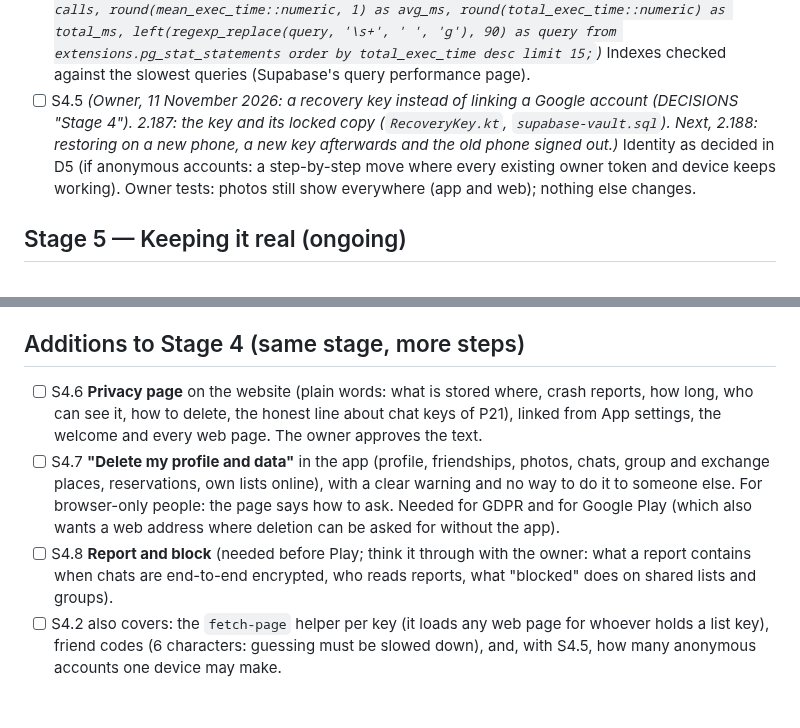
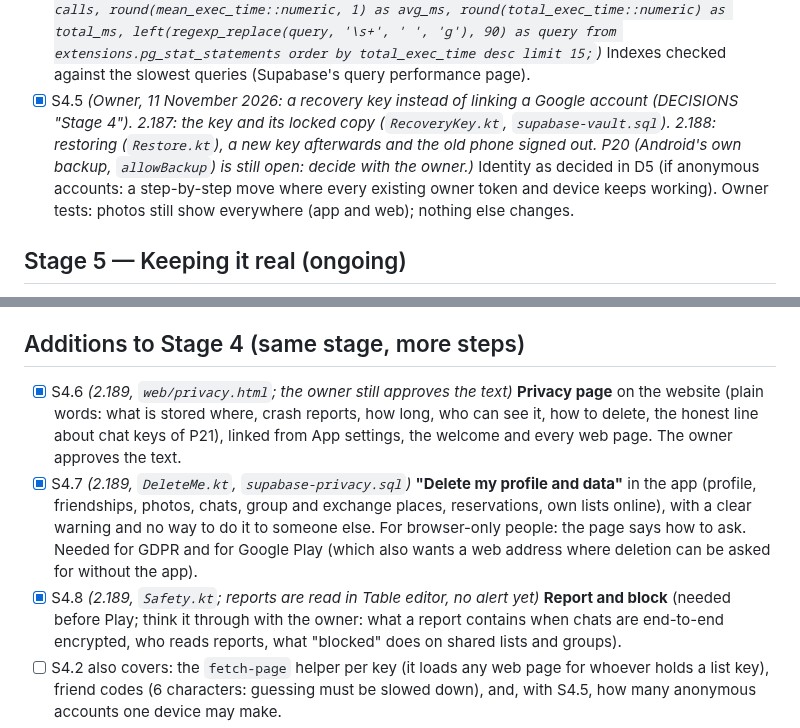
Before and after one commit to AndroidEnthusiast/Wishlist, a Markdown page: docs/ROADMAP.md, 2 parts joined by grey strips. Drawn GitHub-style; blank space fills up the shorter version.

```diff
--- a/docs/ROADMAP.md
+++ b/docs/ROADMAP.md
@@ -211,7 +211,7 @@ report and block (S4.8). Answers in DECISIONS "Stage 4".*
   left(regexp_replace(query, '\s+', ' ', 'g'), 90) as query from extensions.pg_stat_statements order by total_exec_time
   desc limit 15;`)*
   Indexes checked against the slowest queries (Supabase's query performance page).
-- [ ] S4.5 *(Owner, 11 November 2026: a recovery key instead of linking a Google account (DECISIONS "Stage 4"). 2.187: the key and its locked copy (`RecoveryKey.kt`, `supabase-vault.sql`). Next, 2.188: restoring on a new phone, a new key afterwards and the old phone signed out.)* Identity as decided in D5 (if anonymous accounts: a step-by-step move where every existing owner token and
+- [x] S4.5 *(Owner, 11 November 2026: a recovery key instead of linking a Google account (DECISIONS "Stage 4"). 2.187: the key and its locked copy (`RecoveryKey.kt`, `supabase-vault.sql`). 2.188: restoring (`Restore.kt`), a new key afterwards and the old phone signed out. P20 (Android's own backup, `allowBackup`) is still open: decide with the owner.)* Identity as decided in D5 (if anonymous accounts: a step-by-step move where every existing owner token and
   device keeps working).
 Owner tests: photos still show everywhere (app and web); nothing else changes.
 
@@ -336,14 +336,14 @@ Small steps; each one protects against something that can't be undone later.
   restores the app (Robolectric can), fixes where it fails, and from now on no new screen state in a global `object`.
 
 ## Additions to Stage 4 (same stage, more steps)
-- [ ] S4.6 **Privacy page** on the website (plain words: what is stored where, crash reports, how long, who can see
+- [x] S4.6 *(2.189, `web/privacy.html`; the owner still approves the text)* **Privacy page** on the website (plain words: what is stored where, crash reports, how long, who can see
   it, how to delete, the honest line about chat keys of P21), linked from App settings, the welcome and every web
   page. The owner approves the text.
-- [ ] S4.7 **"Delete my profile and data"** in the app (profile, friendships, photos, chats, group and exchange
+- [x] S4.7 *(2.189, `DeleteMe.kt`, `supabase-privacy.sql`)* **"Delete my profile and data"** in the app (profile, friendships, photos, chats, group and exchange
   places, reservations, own lists online), with a clear warning and no way to do it to someone else. For browser-only
   people: the page says how to ask. Needed for GDPR and for Google Play (which also wants a web address where
   deletion can be asked for without the app).
-- [ ] S4.8 **Report and block** (needed before Play; think it through with the owner: what a report contains when
+- [x] S4.8 *(2.189, `Safety.kt`; reports are read in Table editor, no alert yet)* **Report and block** (needed before Play; think it through with the owner: what a report contains when
   chats are end-to-end encrypted, who reads reports, what "blocked" does on shared lists and groups).
 - [ ] S4.2 also covers: the `fetch-page` helper per key (it loads any web page for whoever holds a list key), friend
   codes (6 characters: guessing must be slowed down), and, with S4.5, how many anonymous accounts one device may make.
```
Also changed, not shown: docs/HANDOFF.md (+11 -0 lines).
